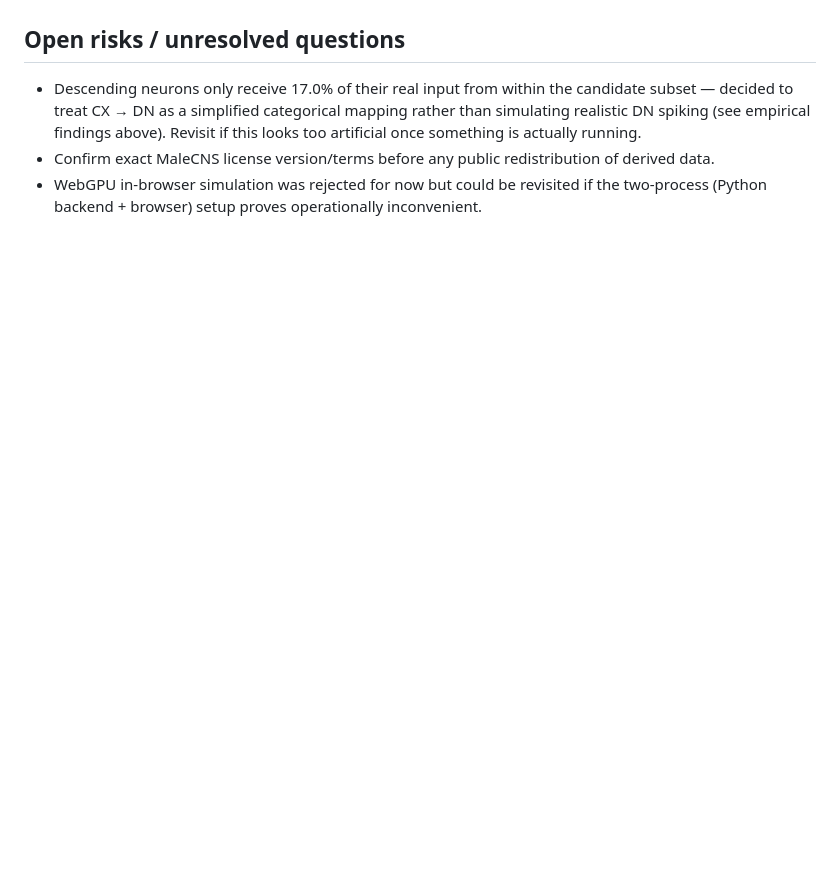
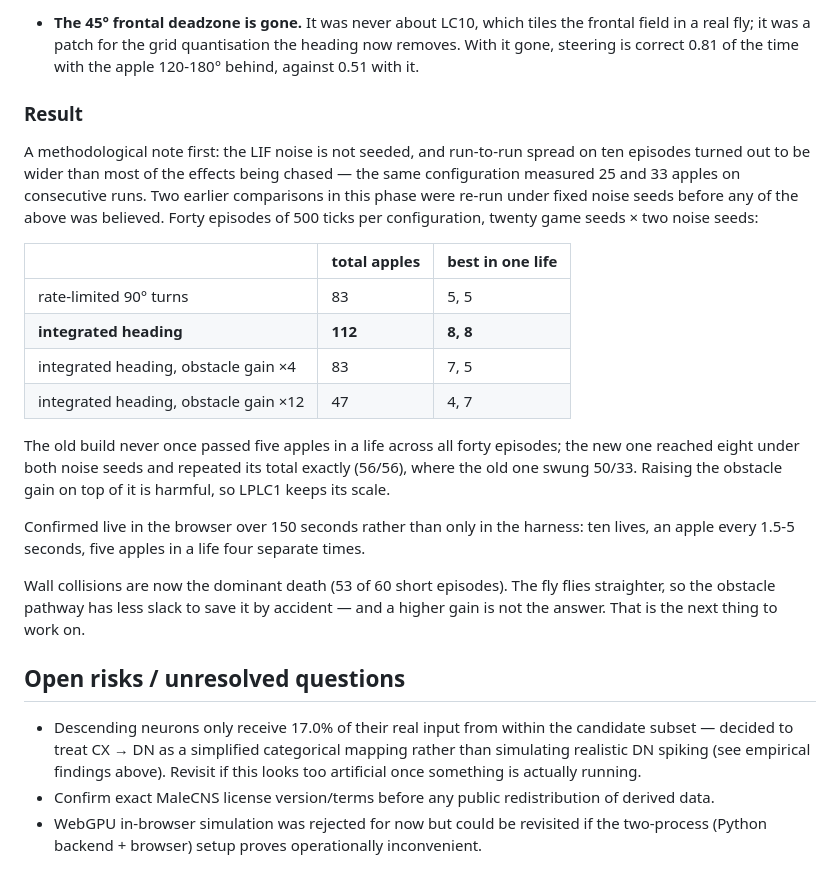
Before and after one commit to ozanulassivaci/fly-brain-playing-snake-game, a Markdown page: docs/architecture-plan.md, the part around one of its changes. Drawn GitHub-style; blank space fills up the shorter version.

```diff
--- a/docs/architecture-plan.md
+++ b/docs/architecture-plan.md
@@ -1061,3 +1138,38 @@ options whenever the thing that made them fail has moved.
+- **The 45° frontal deadzone is gone.** It was never about LC10, which
+  tiles the frontal field in a real fly; it was a patch for the grid
+  quantisation the heading now removes. With it gone, steering is correct
+  0.81 of the time with the apple 120-180° behind, against 0.51 with it.
+
+### Result
+
+A methodological note first: the LIF noise is not seeded, and run-to-run
+spread on ten episodes turned out to be wider than most of the effects
+being chased — the same configuration measured 25 and 33 apples on
+consecutive runs. Two earlier comparisons in this phase were re-run under
+fixed noise seeds before any of the above was believed. Forty episodes of
+500 ticks per configuration, twenty game seeds × two noise seeds:
+
+| | total apples | best in one life |
+| --- | --- | --- |
+| rate-limited 90° turns | 83 | 5, 5 |
+| **integrated heading** | **112** | **8, 8** |
+| integrated heading, obstacle gain ×4 | 83 | 7, 5 |
+| integrated heading, obstacle gain ×12 | 47 | 4, 7 |
+
+The old build never once passed five apples in a life across all forty
+episodes; the new one reached eight under both noise seeds and repeated
+its total exactly (56/56), where the old one swung 50/33. Raising the
+obstacle gain on top of it is harmful, so LPLC1 keeps its scale.
+
+Confirmed live in the browser over 150 seconds rather than only in the
+harness: ten lives, an apple every 1.5-5 seconds, five apples in a life
+four separate times.
+
+Wall collisions are now the dominant death (53 of 60 short episodes). The
+fly flies straighter, so the obstacle pathway has less slack to save it by
+accident — and a higher gain is not the answer. That is the next thing to
+work on.
+
 ## Open risks / unresolved questions
 
 - Descending neurons only receive 17.0% of their real input from within
```
Also changed, not shown: other parts of docs/architecture-plan.md (+77 -0 lines).
